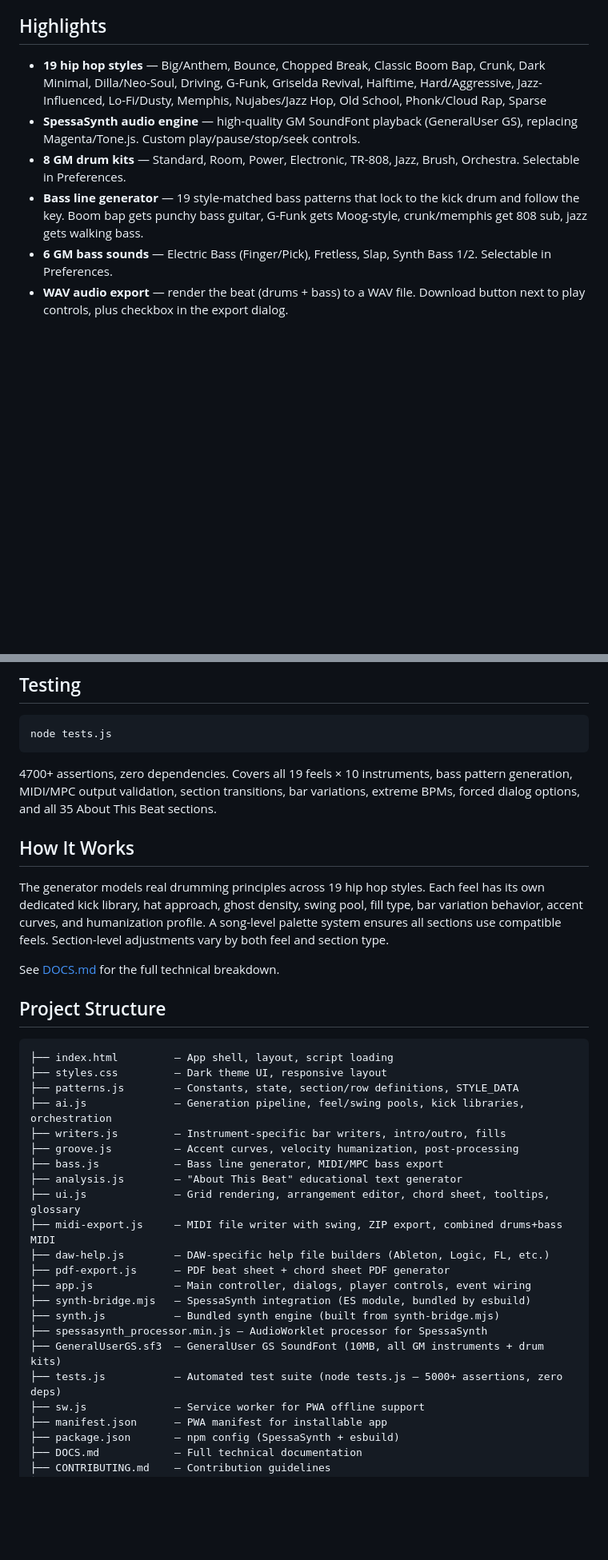
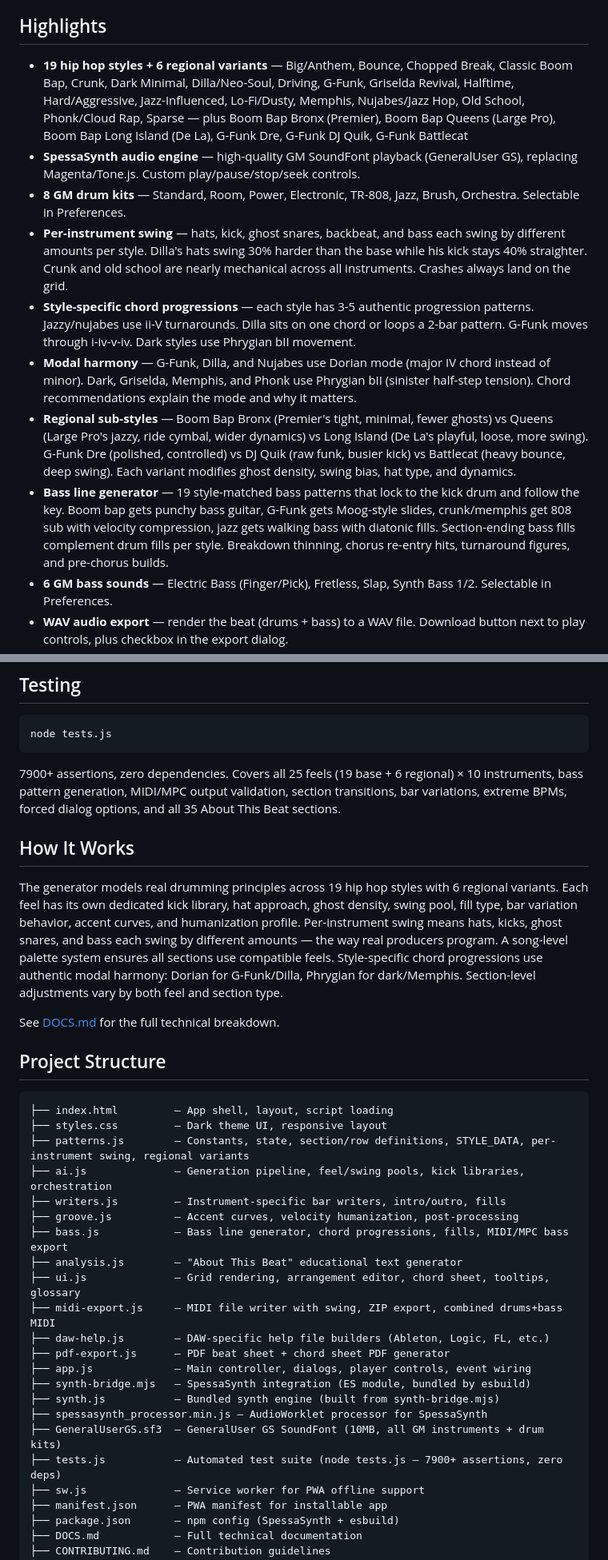
Before and after one commit to keithadler/hiphopdrummer, a Markdown page: README.md, 2 parts joined by grey strips. Shown at 80% size. GitHub-like rendering; blank space fills up the shorter version.

Commit message:
readme: update for per-instrument swing, modal harmony, regional variants
- 19 styles + 6 regional variants in highlights
- Per-instrument swing section with Dilla/G-Funk/crunk examples
- Style-specific chord progressions with modal descriptions
- Modal harmony: Dorian for G-Funk/Dilla, Phrygian for dark styles
- Regional sub-styles with geographic descriptions
- Bass line section expanded with fills, breakdowns, turnarounds
- 22 palettes, 7900+ test assertions
- Updated project structure descriptions

````diff
--- a/README.md
+++ b/README.md
@@ -46,10 +52,14 @@ Hit **NEW BEAT** to open a dialog where you can optionally pick a style, key, an
 
 ## Highlights
 
-- **19 hip hop styles** — Big/Anthem, Bounce, Chopped Break, Classic Boom Bap, Crunk, Dark Minimal, Dilla/Neo-Soul, Driving, G-Funk, Griselda Revival, Halftime, Hard/Aggressive, Jazz-Influenced, Lo-Fi/Dusty, Memphis, Nujabes/Jazz Hop, Old School, Phonk/Cloud Rap, Sparse
+- **19 hip hop styles + 6 regional variants** — Big/Anthem, Bounce, Chopped Break, Classic Boom Bap, Crunk, Dark Minimal, Dilla/Neo-Soul, Driving, G-Funk, Griselda Revival, Halftime, Hard/Aggressive, Jazz-Influenced, Lo-Fi/Dusty, Memphis, Nujabes/Jazz Hop, Old School, Phonk/Cloud Rap, Sparse — plus Boom Bap Bronx (Premier), Boom Bap Queens (Large Pro), Boom Bap Long Island (De La), G-Funk Dre, G-Funk DJ Quik, G-Funk Battlecat
 - **SpessaSynth audio engine** — high-quality GM SoundFont playback (GeneralUser GS), replacing Magenta/Tone.js. Custom play/pause/stop/seek controls.
 - **8 GM drum kits** — Standard, Room, Power, Electronic, TR-808, Jazz, Brush, Orchestra. Selectable in Preferences.
-- **Bass line generator** — 19 style-matched bass patterns that lock to the kick drum and follow the key. Boom bap gets punchy bass guitar, G-Funk gets Moog-style, crunk/memphis get 808 sub, jazz gets walking bass.
+- **Per-instrument swing** — hats, kick, ghost snares, backbeat, and bass each swing by different amounts per style. Dilla's hats swing 30% harder than the base while his kick stays 40% straighter. Crunk and old school are nearly mechanical across all instruments. Crashes always land on the grid.
+- **Style-specific chord progressions** — each style has 3-5 authentic progression patterns. Jazzy/nujabes use ii-V turnarounds. Dilla sits on one chord or loops a 2-bar pattern. G-Funk moves through i-iv-v-iv. Dark styles use Phrygian bII movement.
+- **Modal harmony** — G-Funk, Dilla, and Nujabes use Dorian mode (major IV chord instead of minor). Dark, Griselda, Memphis, and Phonk use Phrygian bII (sinister half-step tension). Chord recommendations explain the mode and why it matters.
+- **Regional sub-styles** — Boom Bap Bronx (Premier's tight, minimal, fewer ghosts) vs Queens (Large Pro's jazzy, ride cymbal, wider dynamics) vs Long Island (De La's playful, loose, more swing). G-Funk Dre (polished, controlled) vs DJ Quik (raw funk, busier kick) vs Battlecat (heavy bounce, deep swing). Each variant modifies ghost density, swing bias, hat type, and dynamics.
+- **Bass line generator** — 19 style-matched bass patterns that lock to the kick drum and follow the key. Boom bap gets punchy bass guitar, G-Funk gets Moog-style slides, crunk/memphis get 808 sub with velocity compression, jazz gets walking bass with diatonic fills. Section-ending bass fills complement drum fills per style. Breakdown thinning, chorus re-entry hits, turnaround figures, and pre-chorus builds.
 - **6 GM bass sounds** — Electric Bass (Finger/Pick), Fretless, Slap, Synth Bass 1/2. Selectable in Preferences.
 - **WAV audio export** — render the beat (drums + bass) to a WAV file. Download button next to play controls, plus checkbox in the export dialog.
 - **Chord sheet** — visual piano keyboard diagrams for each section's chord progression. Feel-aware voicings (triads for boom bap, 9ths for Dilla, min7 for G-Funk). Collapsible section in About This Beat.
@@ -108,11 +118,11 @@ After `npm run build`, all other files (patterns.js, ai.js, etc.) still work wit
 node tests.js
 ```
 
-4700+ assertions, zero dependencies. Covers all 19 feels × 10 instruments, bass pattern generation, MIDI/MPC output validation, section transitions, bar variations, extreme BPMs, forced dialog options, and all 35 About This Beat sections.
+7900+ assertions, zero dependencies. Covers all 25 feels (19 base + 6 regional) × 10 instruments, bass pattern generation, MIDI/MPC output validation, section transitions, bar variations, extreme BPMs, forced dialog options, and all 35 About This Beat sections.
 
 ## How It Works
 
-The generator models real drumming principles across 19 hip hop styles. Each feel has its own dedicated kick library, hat approach, ghost density, swing pool, fill type, bar variation behavior, accent curves, and humanization profile. A song-level palette system ensures all sections use compatible feels. Section-level adjustments vary by both feel and section type.
+The generator models real drumming principles across 19 hip hop styles with 6 regional variants. Each feel has its own dedicated kick library, hat approach, ghost density, swing pool, fill type, bar variation behavior, accent curves, and humanization profile. Per-instrument swing means hats, kicks, ghost snares, and bass each swing by different amounts — the way real producers program. A song-level palette system ensures all sections use compatible feels. Style-specific chord progressions use authentic modal harmony: Dorian for G-Funk/Dilla, Phrygian for dark/Memphis. Section-level adjustments vary by both feel and section type.
 
 See [DOCS.md](DOCS.md) for the full technical breakdown.
 
@@ -121,11 +131,11 @@ See [DOCS.md](DOCS.md) for the full technical breakdown.
 ```
 ├── index.html         — App shell, layout, script loading
 ├── styles.css         — Dark theme UI, responsive layout
-├── patterns.js        — Constants, state, section/row definitions, STYLE_DATA
+├── patterns.js        — Constants, state, section/row definitions, STYLE_DATA, per-instrument swing, regional variants
 ├── ai.js              — Generation pipeline, feel/swing pools, kick libraries, orchestration
 ├── writers.js         — Instrument-specific bar writers, intro/outro, fills
 ├── groove.js          — Accent curves, velocity humanization, post-processing
-├── bass.js            — Bass line generator, MIDI/MPC bass export
+├── bass.js            — Bass line generator, chord progressions, fills, MIDI/MPC bass export
 ├── analysis.js        — "About This Beat" educational text generator
 ├── ui.js              — Grid rendering, arrangement editor, chord sheet, tooltips, glossary
 ├── midi-export.js     — MIDI file writer with swing, ZIP export, combined drums+bass MIDI
@@ -136,7 +146,7 @@ See [DOCS.md](DOCS.md) for the full technical breakdown.
 ├── synth.js           — Bundled synth engine (built from synth-bridge.mjs)
 ├── spessasynth_processor.min.js — AudioWorklet processor for SpessaSynth
 ├── GeneralUserGS.sf3  — GeneralUser GS SoundFont (10MB, all GM instruments + drum kits)
-├── tests.js           — Automated test suite (node tests.js — 5000+ assertions, zero deps)
+├── tests.js           — Automated test suite (node tests.js — 7900+ assertions, zero deps)
 ├── sw.js              — Service worker for PWA offline support
 ├── manifest.json      — PWA manifest for installable app
 ├── package.json       — npm config (SpessaSynth + esbuild)
````
Also changed, not shown: other parts of README.md (+7 -1 lines).
